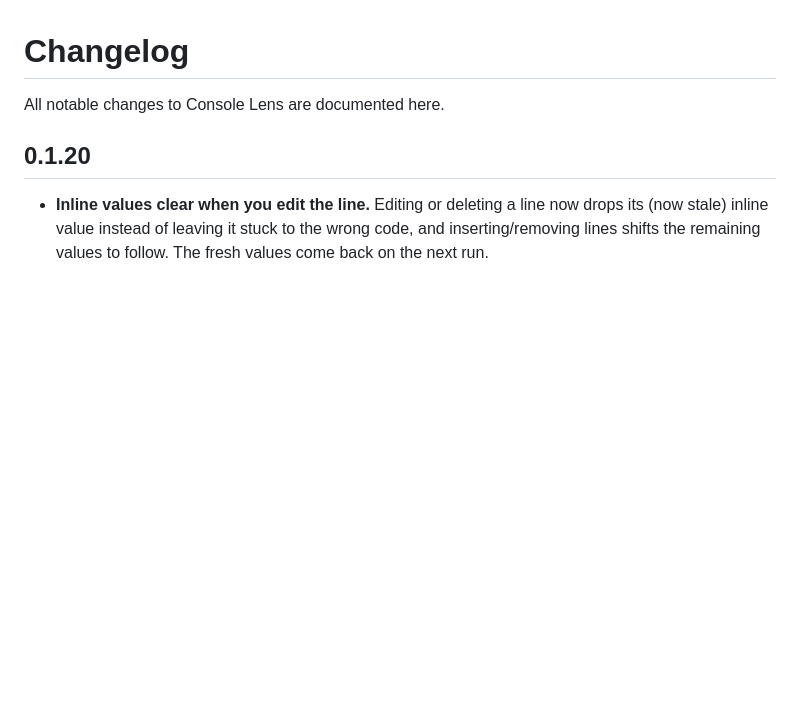
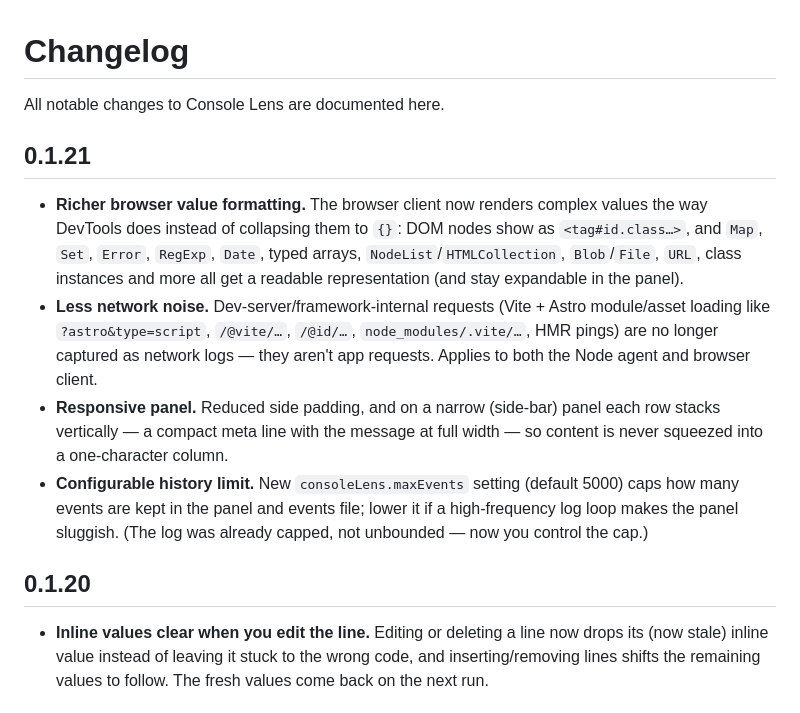
Before and after one commit to midudev/console-lens, a Markdown page: CHANGELOG.md, the part around the change. Rendered like a GitHub page; blank space fills up the shorter version.

Commit message:
docs: changelog for 0.1.21

```diff
--- a/CHANGELOG.md
+++ b/CHANGELOG.md
@@ -1,6 +1,25 @@
 # Changelog
 
 All notable changes to Console Lens are documented here.
+
+## 0.1.21
+
+- **Richer browser value formatting.** The browser client now renders complex
+  values the way DevTools does instead of collapsing them to `{}`: DOM nodes show
+  as `<tag#id.class…>`, and `Map`, `Set`, `Error`, `RegExp`, `Date`, typed
+  arrays, `NodeList`/`HTMLCollection`, `Blob`/`File`, `URL`, class instances and
+  more all get a readable representation (and stay expandable in the panel).
+- **Less network noise.** Dev-server/framework-internal requests (Vite + Astro
+  module/asset loading like `?astro&type=script`, `/@vite/…`, `/@id/…`,
+  `node_modules/.vite/…`, HMR pings) are no longer captured as network logs —
+  they aren't app requests. Applies to both the Node agent and browser client.
+- **Responsive panel.** Reduced side padding, and on a narrow (side-bar) panel
+  each row stacks vertically — a compact meta line with the message at full
+  width — so content is never squeezed into a one-character column.
+- **Configurable history limit.** New `consoleLens.maxEvents` setting (default
+  5000) caps how many events are kept in the panel and events file; lower it if a
+  high-frequency log loop makes the panel sluggish. (The log was already capped,
+  not unbounded — now you control the cap.)
 
 ## 0.1.20
 
```
